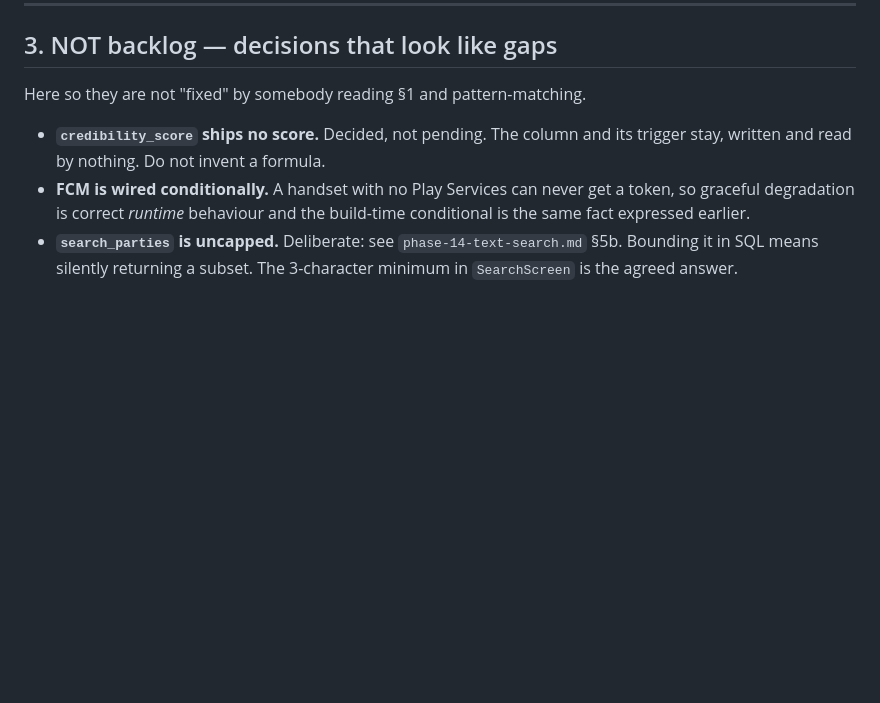
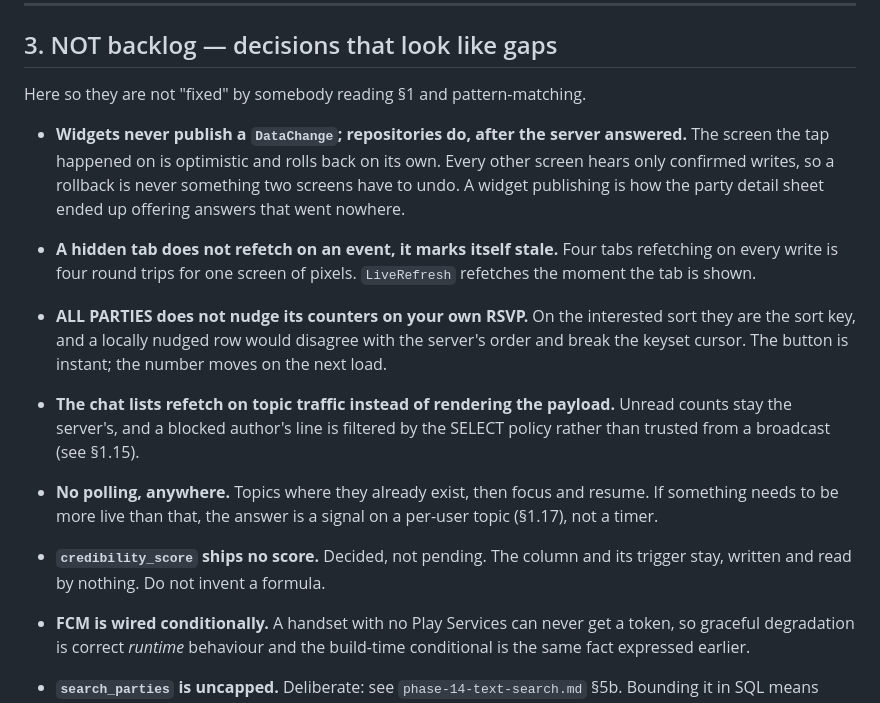
Before and after one commit to PanMaka/MyParty, a Markdown page: docs/backlog.md, the part around one of its changes. Rendered like a GitHub page; blank space fills up the shorter version.

```diff
--- a/docs/backlog.md
+++ b/docs/backlog.md
@@ -310,6 +372,25 @@ showing dead pins before the wizard changes. Do not take B or C as written.
 
 Here so they are not "fixed" by somebody reading §1 and pattern-matching.
 
+- **Widgets never publish a `DataChange`; repositories do, after the server
+  answered.** The screen the tap happened on is optimistic and rolls back on
+  its own. Every other screen hears only confirmed writes, so a rollback is
+  never something two screens have to undo. A widget publishing is how the
+  party detail sheet ended up offering answers that went nowhere.
+- **A hidden tab does not refetch on an event, it marks itself stale.** Four
+  tabs refetching on every write is four round trips for one screen of pixels.
+  `LiveRefresh` refetches the moment the tab is shown.
+- **ALL PARTIES does not nudge its counters on your own RSVP.** On the
+  interested sort they are the sort key, and a locally nudged row would
+  disagree with the server's order and break the keyset cursor. The button is
+  instant; the number moves on the next load.
+- **The chat lists refetch on topic traffic instead of rendering the payload.**
+  Unread counts stay the server's, and a blocked author's line is filtered by
+  the SELECT policy rather than trusted from a broadcast (see §1.15).
+- **No polling, anywhere.** Topics where they already exist, then focus and
+  resume. If something needs to be more live than that, the answer is a signal
+  on a per-user topic (§1.17), not a timer.
+
 - **`credibility_score` ships no score.** Decided, not pending. The column and
   its trigger stay, written and read by nothing. Do not invent a formula.
 - **FCM is wired conditionally.** A handset with no Play Services can never get
```
Also changed, not shown: other parts of docs/backlog.md (+62 -0 lines).
